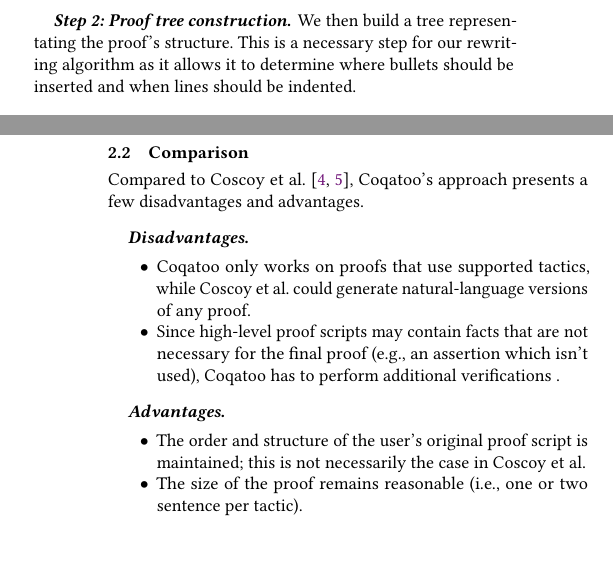
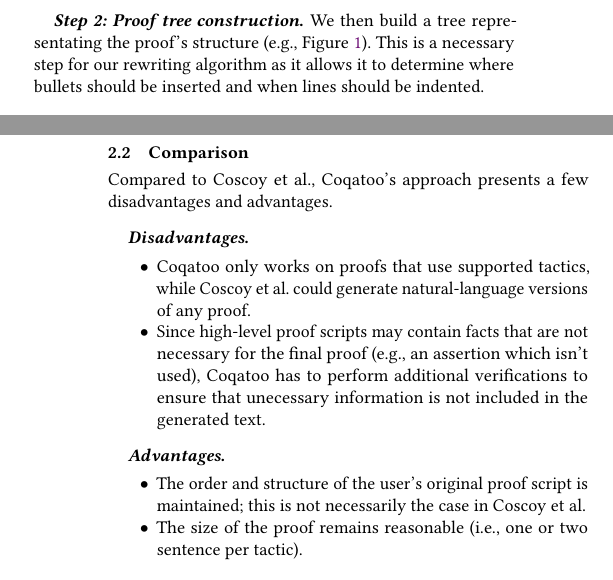
Before and after one commit to andrew-bedford/coqatoo, a LaTeX paper (src/main/latex/papers/coqpl-2018/main.tex): two parts of the columns of pages 1 and 2 of 2, joined at a grey line, cut so that both start at the same text, the shorter picture padded with empty space. Compiled offline with pdfLaTeX.

Commit message:
Added reference to Figure 1 (the proof tree)

```diff
--- a/src/main/latex/papers/coqpl-2018/main.tex
+++ b/src/main/latex/papers/coqpl-2018/main.tex
@@ -115,9 +115,8 @@
 These intermediary states, which contain the current assumptions and remaining goals, allow us to identify the changes caused by a tactic's execution (e.g., added/removed variables, hypotheses or subgoals).
 
 \paragraph{Step 2: Proof tree construction}
-We then build a tree representating the proof's structure. This is a necessary step for our rewriting algorithm as it allows it to determine where bullets should be inserted and when lines should be indented.
+We then build a tree representating the proof's structure (e.g., Figure~\ref{figure:proof-tree}). This is a necessary step for our rewriting algorithm as it allows it to determine where bullets should be inserted and when lines should be indented.
 
 \begin{figure}[ht]
-%  \label{figure:proof-tree}
   \includegraphics[width=0.5\columnwidth]{images/proof-tree.png}
   \caption{Proof tree of Listing~\ref{listing:input}}
@@ -171,11 +171,11 @@
 %\pagebreak
 \subsection{Comparison}
 %\todo[inline]{Complete this section}
-Compared to Coscoy et al.~\cite{DBLP:conf/tlca/CoscoyKT95,DBLP:conf/lacl/Coscoy96}, \coqatoo's approach presents a few disadvantages and advantages.
+Compared to Coscoy et al., \coqatoo's approach presents a few disadvantages and advantages.
 \paragraph{Disadvantages}
 \begin{itemize}
   \item{\coqatoo\ only works on proofs that use supported tactics, while Coscoy et al. could generate natural-language versions of any proof.}
-  \item{Since high-level proof scripts may contain facts that are not necessary for the final proof (e.g., an assertion which isn't used), \coqatoo\ has to perform additional verifications .}
+  \item{Since high-level proof scripts may contain facts that are not necessary for the final proof (e.g., an assertion which isn't used), \coqatoo\ has to perform additional verifications to ensure that unecessary information is not included in the generated text.}
 \end{itemize}
 
 \paragraph{Advantages}
```
Also changed, not shown: src/main/latex/papers/coqpl-2018/main.pdf, src/main/latex/papers/coqpl-2018/main.tex (1 more changed lines).
